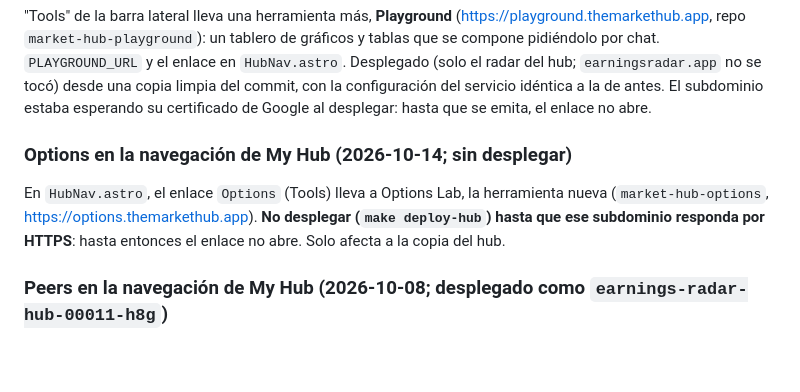
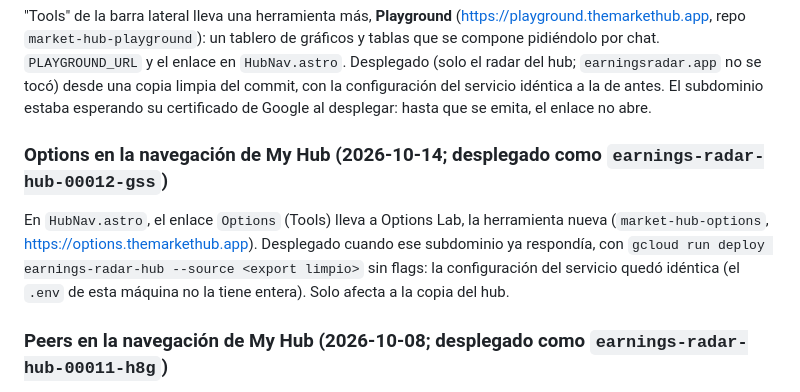
Before and after one commit to alejandrorodriguezalvarez884-dot/decision-signal-lab, a Markdown page: docs/HANDOFF.md, the part around the change. GitHub-like rendering; blank space fills up the shorter version.

Commit message:
Handoff: Options Lab is live at options.themarkethub.app and linked from My Hub
Co-Authored-By: Claude Opus 5.5 <noreply@anthropic.com>

```diff
--- a/docs/HANDOFF.md
+++ b/docs/HANDOFF.md
@@ -14,11 +14,12 @@ Desplegado (solo el radar del hub; `earningsradar.app` no se tocó) desde una co
 commit, con la configuración del servicio idéntica a la de antes. El subdominio estaba esperando
 su certificado de Google al desplegar: hasta que se emita, el enlace no abre.
 
-### Options en la navegación de My Hub (2026-10-14; **sin desplegar**)
+### Options en la navegación de My Hub (2026-10-14; desplegado como `earnings-radar-hub-00012-gss`)
 
 En `HubNav.astro`, el enlace `Options` (Tools) lleva a Options Lab, la herramienta nueva (`market-hub-options`,
-https://options.themarkethub.app). **No desplegar (`make deploy-hub`) hasta que ese subdominio responda por
-HTTPS**: hasta entonces el enlace no abre. Solo afecta a la copia del hub.
+https://options.themarkethub.app). Desplegado cuando ese subdominio ya respondía, con
+`gcloud run deploy earnings-radar-hub --source <export limpio>` sin flags: la configuración del servicio quedó
+idéntica (el `.env` de esta máquina no la tiene entera). Solo afecta a la copia del hub.
 
 ### Peers en la navegación de My Hub (2026-10-08; desplegado como `earnings-radar-hub-00011-h8g`)
 
```
